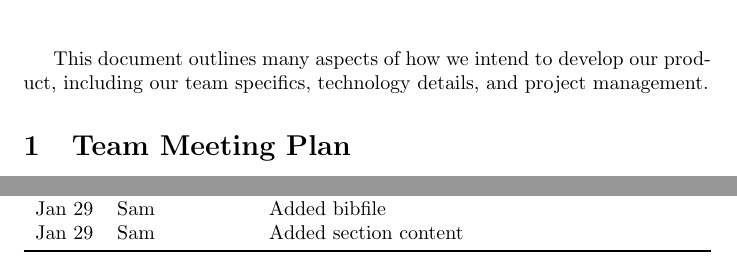
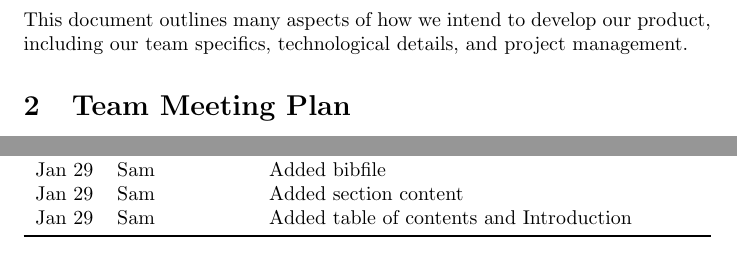
Before and after one commit to mari-nicholas/google-images-downloader, a LaTeX document (Doc/DevelopmentPlan/DevelopmentPlan.tex): two parts of pages 1 and 3 of 3 before the commit and two parts of pages 2 and 4 of 4 after it, joined at a grey line, cut so that both start at the same text. Compiled offline with pdfLaTeX.

Commit message:
Added toc and intro to development plan

```diff
--- a/Doc/DevelopmentPlan/DevelopmentPlan.tex
+++ b/Doc/DevelopmentPlan/DevelopmentPlan.tex
@@ -25,5 +30,5 @@
 This document outlines many aspects of how we intend to develop our product,
-including our team specifics, technology details, and project management.
+including our team specifics, technological details, and project management.
 
 \section{Team Meeting Plan}
 Meetings will take place every lab session, which is twice a week on Tuesday and
@@ -122,6 +127,7 @@ This will be left unfilled until Revision 1.
 Jan 28 & Joshua & Added team member information\\
 Jan 29 & Sam & Added bibfile\\
 Jan 29 & Sam & Added section content\\
+Jan 29 & Sam & Added table of contents and Introduction\\
 \bottomrule
 \end{tabularx}
 \end{table}
```
Also changed, not shown: Doc/DevelopmentPlan/DevelopmentPlan.pdf, Doc/DevelopmentPlan/DevelopmentPlan.tex (5 more changed lines).
